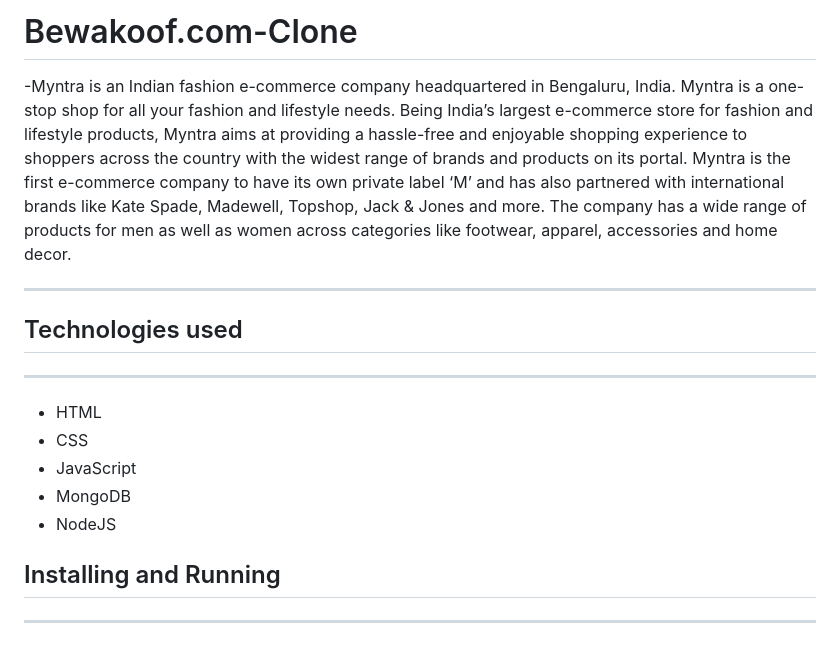
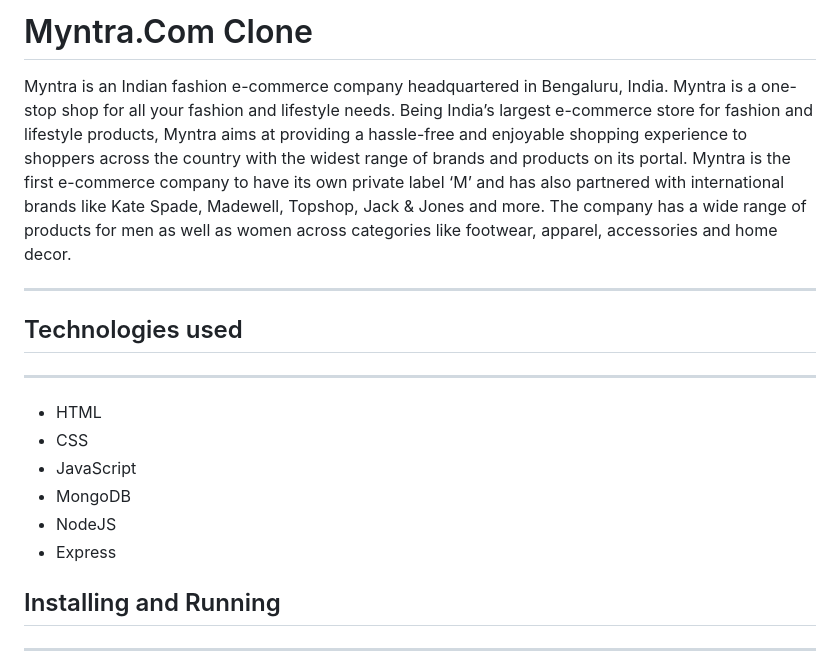
Before and after one commit to debrajj/myntra-clone, a Markdown page: README.md, the part around the change. Rendered like a GitHub page.

```diff
--- a/README.md
+++ b/README.md
@@ -1,7 +1,7 @@
-# Bewakoof.com-Clone
+# Myntra.Com Clone
 
 
--Myntra is an Indian fashion e-commerce company headquartered in Bengaluru, India. Myntra is a one-stop shop for all your fashion and lifestyle needs. Being India’s largest e-commerce store for fashion and lifestyle products, Myntra aims at providing a hassle-free and enjoyable shopping experience to shoppers across the country with the widest range of brands and products on its portal. Myntra is the first e-commerce company to have its own private label ‘M’ and has also partnered with international brands like Kate Spade, Madewell, Topshop, Jack & Jones and more. The company has a wide range of products for men as well as women across categories like footwear, apparel, accessories and home decor.
+Myntra is an Indian fashion e-commerce company headquartered in Bengaluru, India. Myntra is a one-stop shop for all your fashion and lifestyle needs. Being India’s largest e-commerce store for fashion and lifestyle products, Myntra aims at providing a hassle-free and enjoyable shopping experience to shoppers across the country with the widest range of brands and products on its portal. Myntra is the first e-commerce company to have its own private label ‘M’ and has also partnered with international brands like Kate Spade, Madewell, Topshop, Jack & Jones and more. The company has a wide range of products for men as well as women across categories like footwear, apparel, accessories and home decor.
 
 ---
 
@@ -14,6 +14,7 @@
 - JavaScript
 - MongoDB
 - NodeJS
+- Express
 
 ## Installing and Running
 
```
